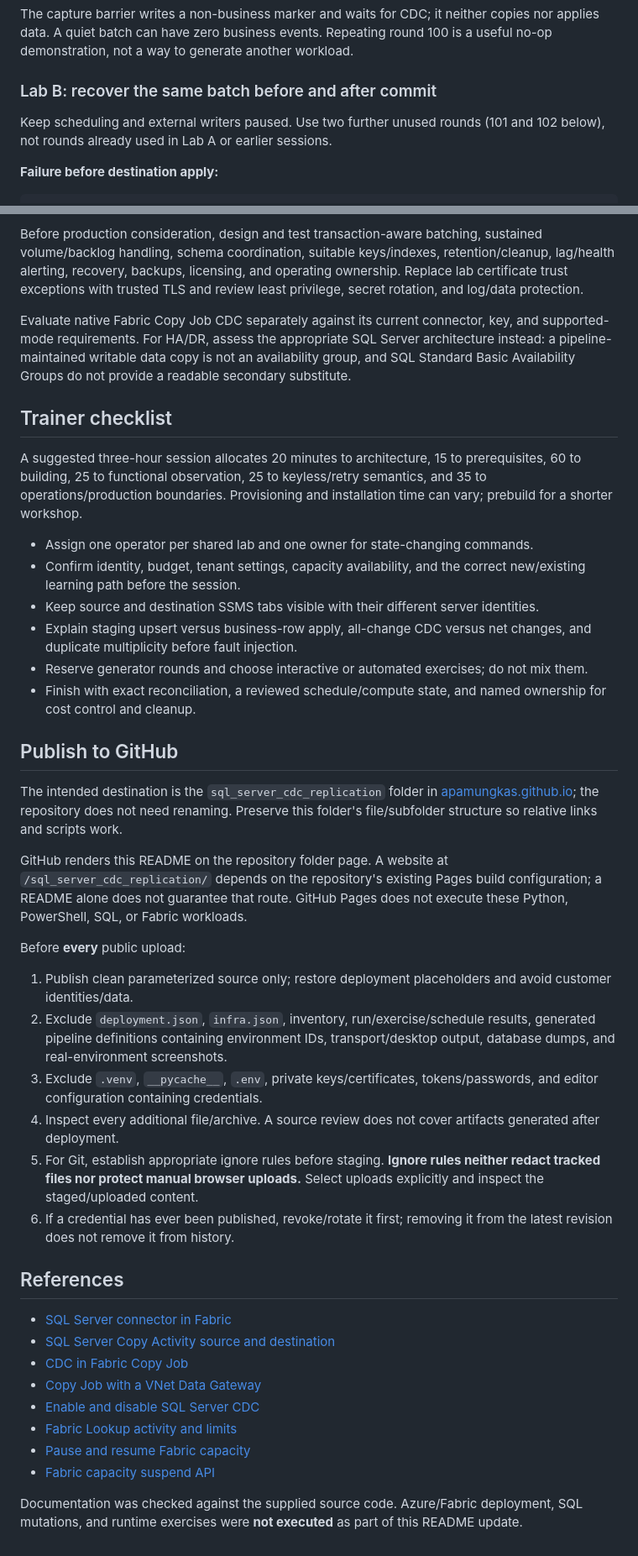
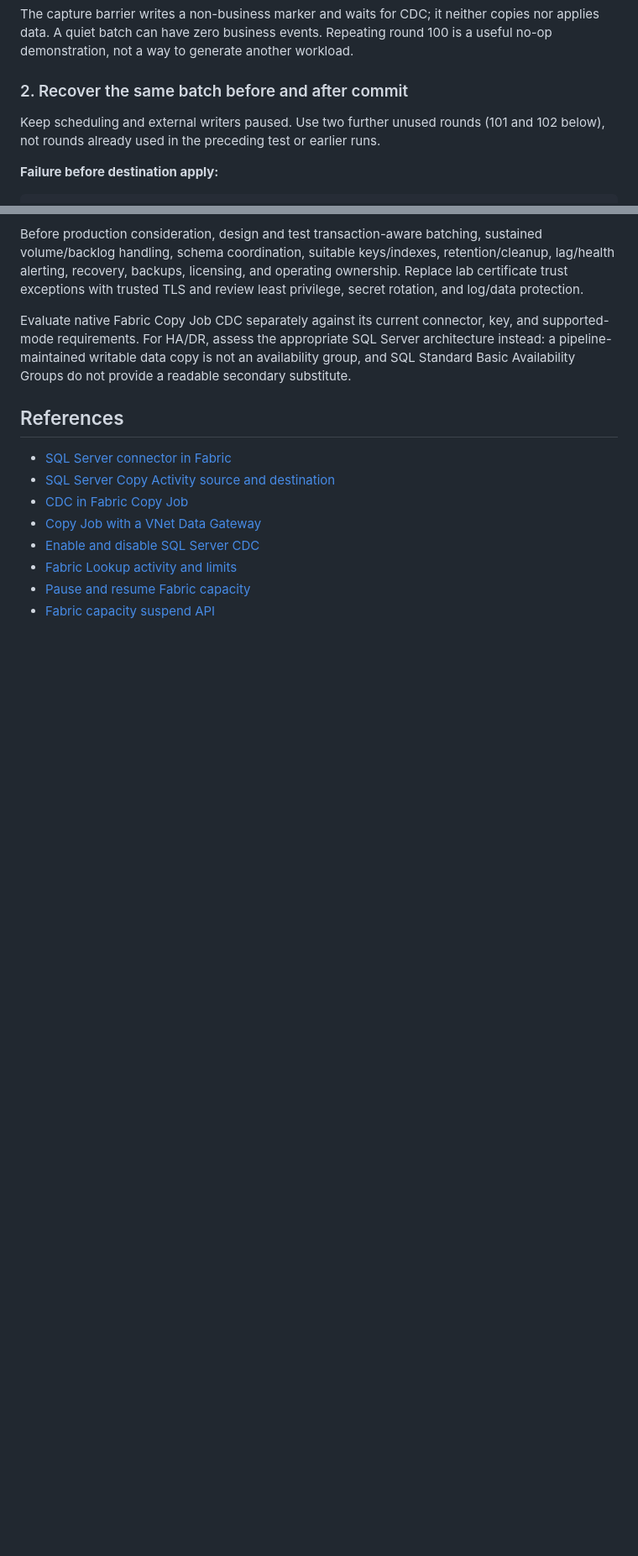
Before and after one commit to apamungkas/apamungkas.github.io, a Markdown page: sql_server_cdc_replication/README.md, 2 parts joined by grey strips. Shown at 84% size. Drawn GitHub-style; blank space fills up the shorter version.

Commit message:
Update SQL Server CDC replication documentation

```diff
--- a/sql_server_cdc_replication/README.md
+++ b/sql_server_cdc_replication/README.md
@@ -297,9 +287,9 @@ python fabric.py run --pipeline pl_inspect_sql_demo
 
 The capture barrier writes a non-business marker and waits for CDC; it neither copies nor applies data. A quiet batch can have zero business events. Repeating round 100 is a useful no-op demonstration, not a way to generate another workload.
 
-### Lab B: recover the same batch before and after commit
+### 2. Recover the same batch before and after commit
 
-Keep scheduling and external writers paused. Use two further unused rounds (101 and 102 below), not rounds already used in Lab A or earlier sessions.
+Keep scheduling and external writers paused. Use two further unused rounds (101 and 102 below), not rounds already used in the preceding test or earlier runs.
 
 **Failure before destination apply:**
 
@@ -545,32 +535,6 @@ Before production consideration, design and test transaction-aware batching, sus
 
 Evaluate native Fabric Copy Job CDC separately against its current connector, key, and supported-mode requirements. For HA/DR, assess the appropriate SQL Server architecture instead: a pipeline-maintained writable data copy is not an availability group, and SQL Standard Basic Availability Groups do not provide a readable secondary substitute.
 
-## Trainer checklist
-
-A suggested three-hour session allocates 20 minutes to architecture, 15 to prerequisites, 60 to building, 25 to functional observation, 25 to keyless/retry semantics, and 35 to operations/production boundaries. Provisioning and installation time can vary; prebuild for a shorter workshop.
-
-- Assign one operator per shared lab and one owner for state-changing commands.
-- Confirm identity, budget, tenant settings, capacity availability, and the correct new/existing learning path before the session.
-- Keep source and destination SSMS tabs visible with their different server identities.
-- Explain staging upsert versus business-row apply, all-change CDC versus net changes, and duplicate multiplicity before fault injection.
-- Reserve generator rounds and choose interactive or automated exercises; do not mix them.
-- Finish with exact reconciliation, a reviewed schedule/compute state, and named ownership for cost control and cleanup.
-
-## Publish to GitHub
-
-The intended destination is the `sql_server_cdc_replication` folder in [apamungkas.github.io](https://github.com/apamungkas/apamungkas.github.io); the repository does not need renaming. Preserve this folder's file/subfolder structure so relative links and scripts work.
-
-GitHub renders this README on the repository folder page. A website at `/sql_server_cdc_replication/` depends on the repository's existing Pages build configuration; a README alone does not guarantee that route. GitHub Pages does not execute these Python, PowerShell, SQL, or Fabric workloads.
-
-Before **every** public upload:
-
-1. Publish clean parameterized source only; restore deployment placeholders and avoid customer identities/data.
-2. Exclude `deployment.json`, `infra.json`, inventory, run/exercise/schedule results, generated pipeline definitions containing environment IDs, transport/desktop output, database dumps, and real-environment screenshots.
-3. Exclude `.venv`, `__pycache__`, `.env`, private keys/certificates, tokens/passwords, and editor configuration containing credentials.
-4. Inspect every additional file/archive. A source review does not cover artifacts generated after deployment.
-5. For Git, establish appropriate ignore rules before staging. **Ignore rules neither redact tracked files nor protect manual browser uploads.** Select uploads explicitly and inspect the staged/uploaded content.
-6. If a credential has ever been published, revoke/rotate it first; removing it from the latest revision does not remove it from history.
-
 ## References
 
 - [SQL Server connector in Fabric](https://learn.microsoft.com/en-us/fabric/data-factory/connector-sql-server-database-overview)
@@ -581,5 +545,3 @@ Before **every** public upload:
 - [Fabric Lookup activity and limits](https://learn.microsoft.com/en-us/fabric/data-factory/lookup-activity)
 - [Pause and resume Fabric capacity](https://learn.microsoft.com/en-us/fabric/enterprise/pause-resume)
 - [Fabric capacity suspend API](https://learn.microsoft.com/en-us/rest/api/microsoftfabric/fabric-capacities/suspend?view=rest-microsoftfabric-2023-11-01)
-
-Documentation was checked against the supplied source code. Azure/Fabric deployment, SQL mutations, and runtime exercises were **not executed** as part of this README update.
```
Also changed, not shown: other parts of sql_server_cdc_replication/README.md (+16 -26 lines).
